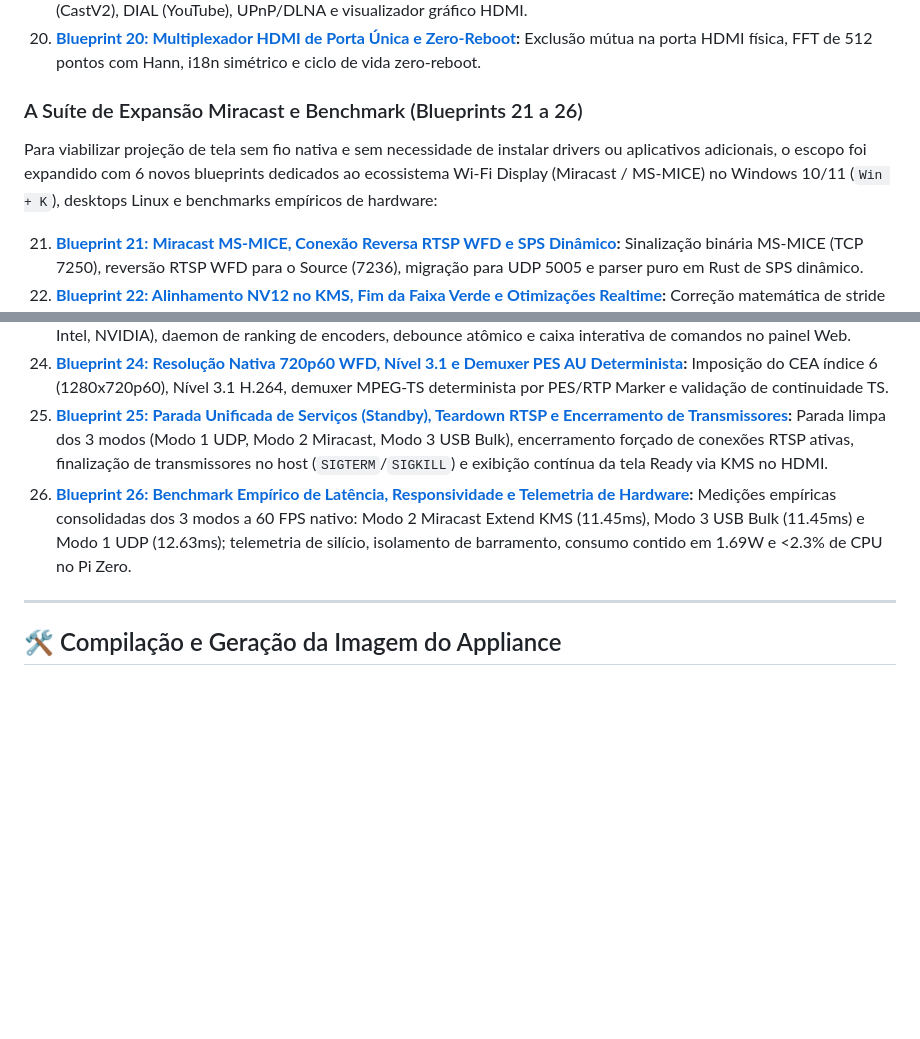
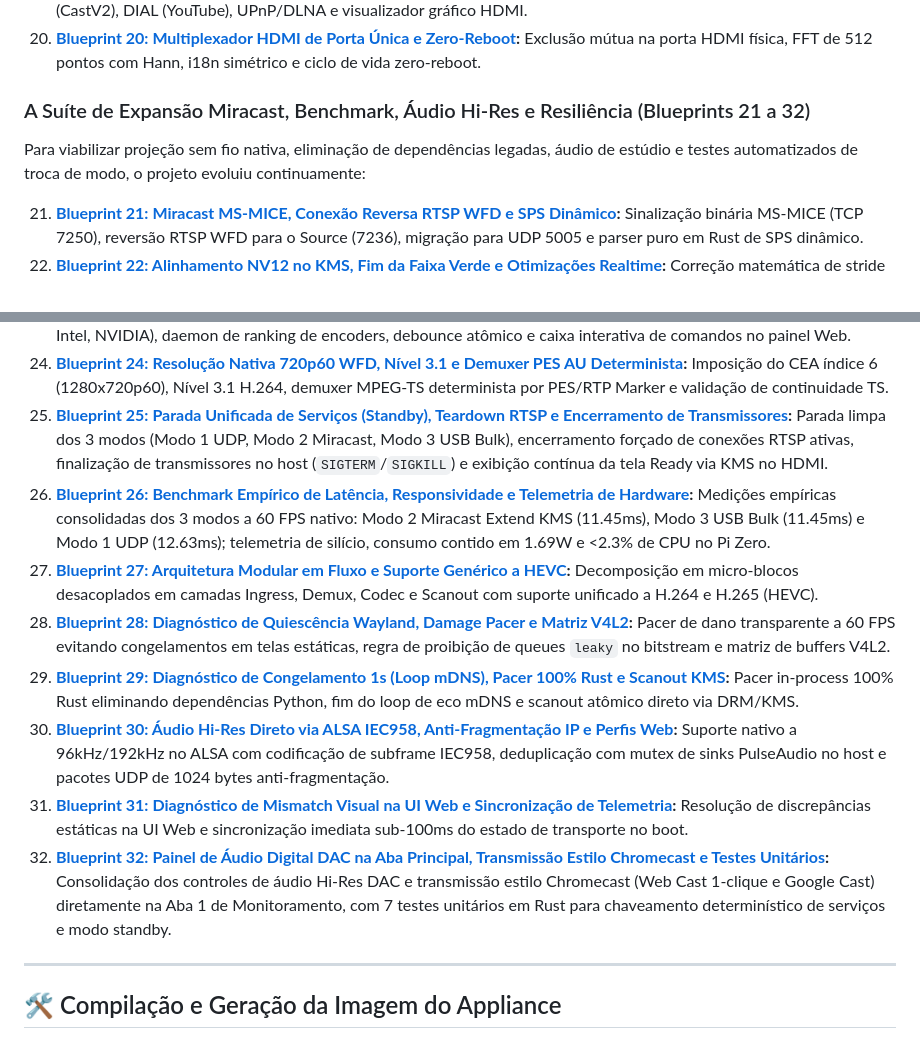
Before and after one commit to programandosolucoes/ext-monitor, a Markdown page: README.pt-BR.md, 2 parts joined by grey strips. Drawn GitHub-style; blank space fills up the shorter version.

Commit message:
docs: update README, README.pt-BR and master book with Blueprints 27-32

```diff
--- a/README.pt-BR.md
+++ b/README.pt-BR.md
@@ -143,15 +143,21 @@ Os 20 blueprints fundamentais documentam a arquitetura de silício e o motor ess
 19. **[Blueprint 19: Appliance IoT Media Renderer: Cast e Visualizador HDMI](docs/blueprints/pt/19-iot-media-renderer-chromecast-upnp-e-visualizador-hdmi.md):** Dongle multimídia inteligente: Google Cast (CastV2), DIAL (YouTube), UPnP/DLNA e visualizador gráfico HDMI.
 20. **[Blueprint 20: Multiplexador HDMI de Porta Única e Zero-Reboot](docs/blueprints/pt/20-multiplexador-hdmi-scanout-fft-realtime-i18n-e-zero-reboot.md):** Exclusão mútua na porta HDMI física, FFT de 512 pontos com Hann, i18n simétrico e ciclo de vida zero-reboot.
 
-### A Suíte de Expansão Miracast e Benchmark (Blueprints 21 a 26)
-Para viabilizar projeção de tela sem fio nativa e sem necessidade de instalar drivers ou aplicativos adicionais, o escopo foi expandido com 6 novos blueprints dedicados ao ecossistema Wi-Fi Display (Miracast / MS-MICE) no Windows 10/11 (`Win + K`), desktops Linux e benchmarks empíricos de hardware:
+### A Suíte de Expansão Miracast, Benchmark, Áudio Hi-Res e Resiliência (Blueprints 21 a 32)
+Para viabilizar projeção sem fio nativa, eliminação de dependências legadas, áudio de estúdio e testes automatizados de troca de modo, o projeto evoluiu continuamente:
 
 21. **[Blueprint 21: Miracast MS-MICE, Conexão Reversa RTSP WFD e SPS Dinâmico](docs/blueprints/pt/21-miracast-ms-mice-rtsp-wfd-sps-dinamico-e-gnome-network-displays.md):** Sinalização binária MS-MICE (TCP 7250), reversão RTSP WFD para o Source (7236), migração para UDP 5005 e parser puro em Rust de SPS dinâmico.
 22. **[Blueprint 22: Alinhamento NV12 no KMS, Fim da Faixa Verde e Otimizações Realtime](docs/blueprints/pt/22-correcao-faixa-verde-nv12-stride-alinhamento-e-otimizacoes-realtime-miracast.md):** Correção matemática de stride de 16 linhas (1080->1088), remoção de padding de 15.360 bytes no plano UV do KMS, demuxer MPEG-TS zero-delay via PUSI e aceleração VA-API AMD Radeon 610M.
 23. **[Blueprint 23: Aceleração por Hardware GPU no Miracast e Launcher do Host](docs/blueprints/pt/23-aceleracao-hardware-gpu-miracast-e-launcher-host.md):** Detecção direta via sysfs de GPUs (AMD, Intel, NVIDIA), daemon de ranking de encoders, debounce atômico e caixa interativa de comandos no painel Web.
 24. **[Blueprint 24: Resolução Nativa 720p60 WFD, Nível 3.1 e Demuxer PES AU Determinista](docs/blueprints/pt/24-resolucao-nativa-720p60-miracast-wfd-demux-pes-au-determinista.md):** Imposição do CEA índice 6 (1280x720p60), Nível 3.1 H.264, demuxer MPEG-TS determinista por PES/RTP Marker e validação de continuidade TS.
 25. **[Blueprint 25: Parada Unificada de Serviços (Standby), Teardown RTSP e Encerramento de Transmissores](docs/blueprints/pt/25-parada-unificada-standby-multi-servico-teardown-transmissor.md):** Parada limpa dos 3 modos (Modo 1 UDP, Modo 2 Miracast, Modo 3 USB Bulk), encerramento forçado de conexões RTSP ativas, finalização de transmissores no host (`SIGTERM`/`SIGKILL`) e exibição contínua da tela Ready via KMS no HDMI.
-26. **[Blueprint 26: Benchmark Empírico de Latência, Responsividade e Telemetria de Hardware](docs/blueprints/pt/26-benchmark-latencia-responsividade-telemetria-hardware.md):** Medições empíricas consolidadas dos 3 modos a 60 FPS nativo: Modo 2 Miracast Extend KMS (11.45ms), Modo 3 USB Bulk (11.45ms) e Modo 1 UDP (12.63ms); telemetria de silício, isolamento de barramento, consumo contido em 1.69W e <2.3% de CPU no Pi Zero.
+26. **[Blueprint 26: Benchmark Empírico de Latência, Responsividade e Telemetria de Hardware](docs/blueprints/pt/26-benchmark-latencia-responsividade-telemetria-hardware.md):** Medições empíricas consolidadas dos 3 modos a 60 FPS nativo: Modo 2 Miracast Extend KMS (11.45ms), Modo 3 USB Bulk (11.45ms) e Modo 1 UDP (12.63ms); telemetria de silício, consumo contido em 1.69W e <2.3% de CPU no Pi Zero.
+27. **[Blueprint 27: Arquitetura Modular em Fluxo e Suporte Genérico a HEVC](docs/blueprints/pt/27-arquitetura-modular-flow-microblocos-e-codec-hevc-generico.md):** Decomposição em micro-blocos desacoplados em camadas Ingress, Demux, Codec e Scanout com suporte unificado a H.264 e H.265 (HEVC).
+28. **[Blueprint 28: Diagnóstico de Quiescência Wayland, Damage Pacer e Matriz V4L2](docs/blueprints/pt/28-diagnostico-quiescencia-wayland-pacer-lossless-queue-e-otimizacoes-v4l2.md):** Pacer de dano transparente a 60 FPS evitando congelamentos em telas estáticas, regra de proibição de queues `leaky` no bitstream e matriz de buffers V4L2.
+29. **[Blueprint 29: Diagnóstico de Congelamento 1s (Loop mDNS), Pacer 100% Rust e Scanout KMS](docs/blueprints/pt/29-diagnostico-congelamento-1s-mdns-pacer-rust-e-scanout-kms.md):** Pacer in-process 100% Rust eliminando dependências Python, fim do loop de eco mDNS e scanout atômico direto via DRM/KMS.
+30. **[Blueprint 30: Áudio Hi-Res Direto via ALSA IEC958, Anti-Fragmentação IP e Perfis Web](docs/blueprints/pt/30-audio-hi-res-iec958-deduplicacao-sinks-anti-fragmentacao-ip-e-perfis-web.md):** Suporte nativo a 96kHz/192kHz no ALSA com codificação de subframe IEC958, deduplicação com mutex de sinks PulseAudio no host e pacotes UDP de 1024 bytes anti-fragmentação.
+31. **[Blueprint 31: Diagnóstico de Mismatch Visual na UI Web e Sincronização de Telemetria](docs/blueprints/pt/31-diagnostico-mismatch-transporte-ui-e-sincronizacao-telemetria-modo1-vs-modo3.md):** Resolução de discrepâncias estáticas na UI Web e sincronização imediata sub-100ms do estado de transporte no boot.
+32. **[Blueprint 32: Painel de Áudio Digital DAC na Aba Principal, Transmissão Estilo Chromecast e Testes Unitários](docs/blueprints/pt/blueprint-32-painel-audio-dac-e-transmissao-chromecast-com-testes-unitarios.md):** Consolidação dos controles de áudio Hi-Res DAC e transmissão estilo Chromecast (Web Cast 1-clique e Google Cast) diretamente na Aba 1 de Monitoramento, com 7 testes unitários em Rust para chaveamento determinístico de serviços e modo standby.
 
 ---
 
```
Also changed, not shown: README.md (+8 -2 lines), docs/LIVRO-EXT-MONITOR.md (+21 -1 lines).
